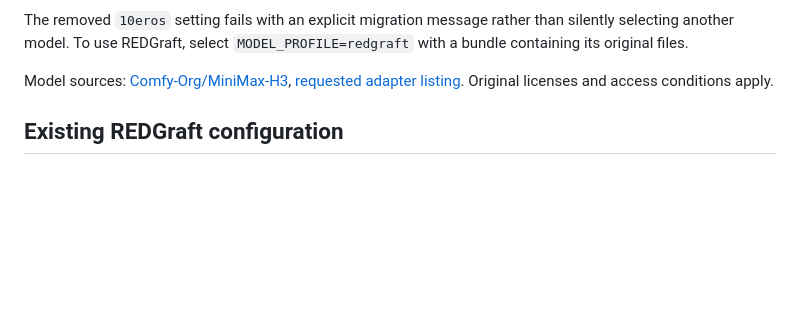
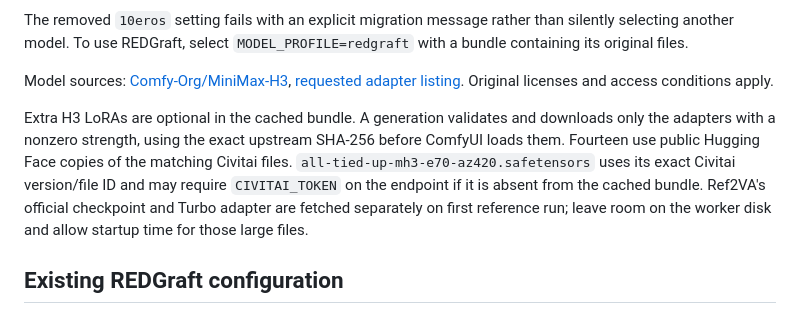
Before and after one commit to grottijohm-cyber/redgrafted, a Markdown page: README.md, the part around the change. Rendered like a GitHub page; blank space fills up the shorter version.

Commit message:
Fix Ref2V model access and archive listing: README.md

```diff
--- a/README.md
+++ b/README.md
@@ -43,6 +43,15 @@ Deployment gates:
 The removed `10eros` setting fails with an explicit migration message rather than silently selecting another model. To use REDGraft, select `MODEL_PROFILE=redgraft` with a bundle containing its original files.
 
 Model sources: [Comfy-Org/MiniMax-H3](https://huggingface.co/Comfy-Org/MiniMax-H3), [requested adapter listing](https://civarchive.com/models/2925727?modelVersionId=3310653). Original licenses and access conditions apply.
+
+Extra H3 LoRAs are optional in the cached bundle. A generation validates and
+downloads only the adapters with a nonzero strength, using the exact upstream
+SHA-256 before ComfyUI loads them. Fourteen use public Hugging Face copies of
+the matching Civitai files. `all-tied-up-mh3-e70-az420.safetensors` uses its
+exact Civitai version/file ID and may require `CIVITAI_TOKEN` on the endpoint
+if it is absent from the cached bundle. Ref2VA's official checkpoint and Turbo
+adapter are fetched separately on first reference run; leave room on the
+worker disk and allow startup time for those large files.
 
 ## Existing REDGraft configuration
 
```
